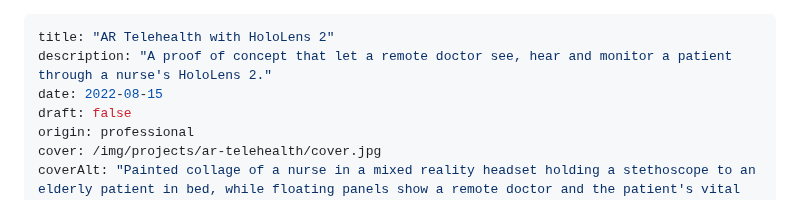
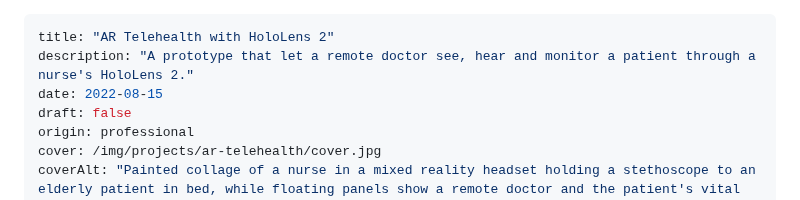
Before and after one commit to famesjranko/blog, a Markdown page: content/projects/ar-telehealth.md, the part around the change. Rendered like a GitHub page.

```diff
--- a/content/projects/ar-telehealth.md
+++ b/content/projects/ar-telehealth.md
@@ -1,6 +1,6 @@
 ---
 title: "AR Telehealth with HoloLens 2"
-description: "A proof of concept that let a remote doctor see, hear and monitor a patient through a nurse's HoloLens 2."
+description: "A prototype that let a remote doctor see, hear and monitor a patient through a nurse's HoloLens 2."
 date: 2022-08-15
 draft: false
 origin: professional
```
Also changed, not shown: content/essays/knowledge_thatAndHow.md (+1 -1 lines).
